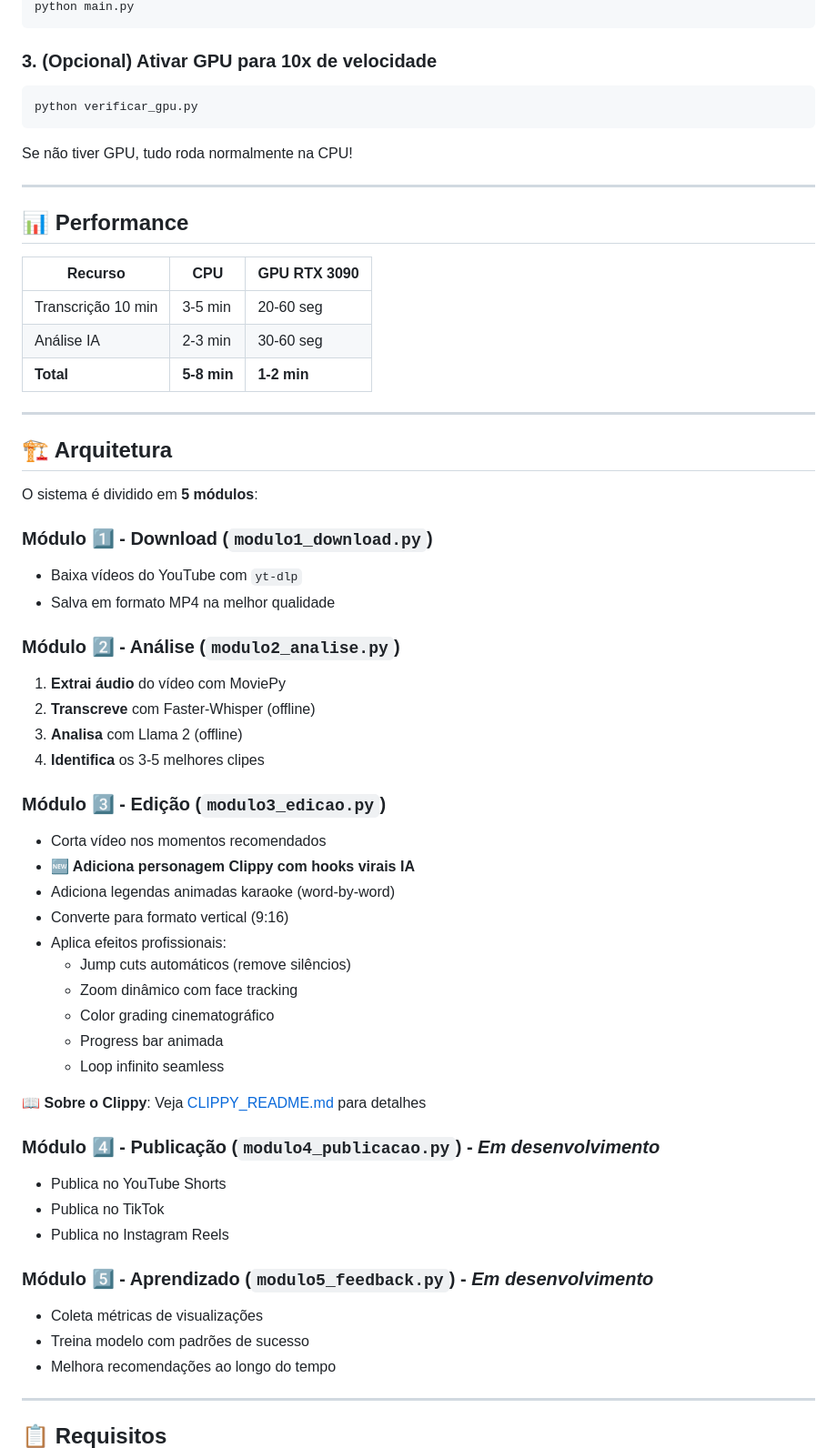
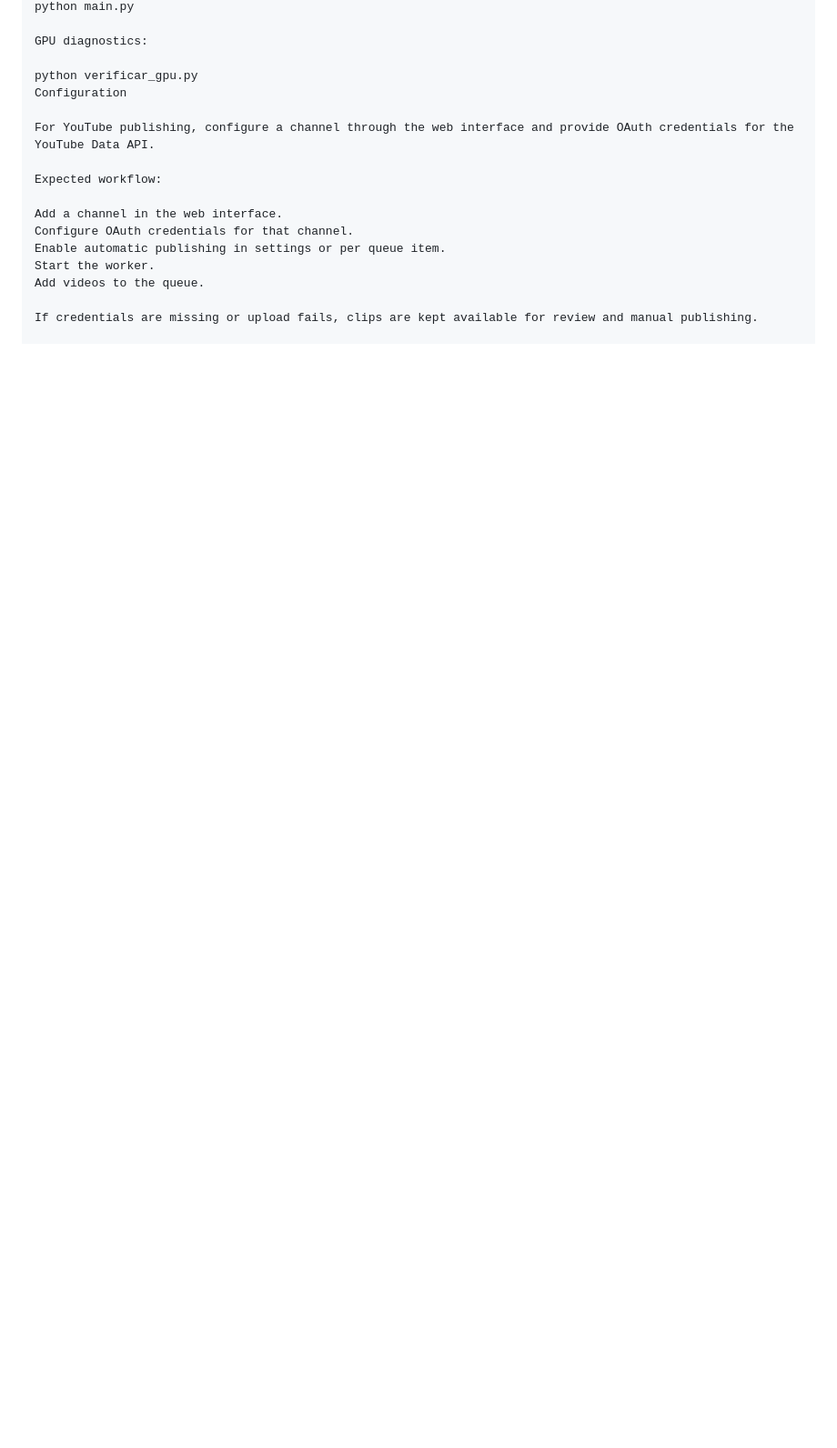
Before and after one commit to 2mas-magalhaes/ClipperAI, a Markdown page: README.md, the part around one of its changes. Shown at 91% size. GitHub-like rendering; blank space fills up the shorter version.

````diff
--- a/README.md
+++ b/README.md
@@ -32,65 +188,19 @@ ollama pull llama2
 python main.py
-```
 
-### 3. (Opcional) Ativar GPU para 10x de velocidade
+GPU diagnostics:
 
-```powershell
 python verificar_gpu.py
-```
+Configuration
 
-Se não tiver GPU, tudo roda normalmente na CPU!
+For YouTube publishing, configure a channel through the web interface and provide OAuth credentials for the YouTube Data API.
 
----
+Expected workflow:
 
-## 📊 Performance
+Add a channel in the web interface.
+Configure OAuth credentials for that channel.
+Enable automatic publishing in settings or per queue item.
+Start the worker.
+Add videos to the queue.
 
-| Recurso | CPU | GPU RTX 3090 |
-|---------|-----|---|
-| Transcrição 10 min | 3-5 min | 20-60 seg |
-| Análise IA | 2-3 min | 30-60 seg |
-| **Total** | **5-8 min** | **1-2 min** |
+If credentials are missing or upload fails, clips are kept available for review and manual publishing.
 
----
-
-## 🏗️ Arquitetura
-
-O sistema é dividido em **5 módulos**:
-
-### Módulo 1️⃣ - Download (`modulo1_download.py`)
-- Baixa vídeos do YouTube com `yt-dlp`
-- Salva em formato MP4 na melhor qualidade
-
-### Módulo 2️⃣ - Análise (`modulo2_analise.py`)
-1. **Extrai áudio** do vídeo com MoviePy
-2. **Transcreve** com Faster-Whisper (offline)
-3. **Analisa** com Llama 2 (offline)
-4. **Identifica** os 3-5 melhores clipes
-
-### Módulo 3️⃣ - Edição (`modulo3_edicao.py`)
-- Corta vídeo nos momentos recomendados
-- **🆕 Adiciona personagem Clippy com hooks virais IA**
-- Adiciona legendas animadas karaoke (word-by-word)
-- Converte para formato vertical (9:16)
-- Aplica efeitos profissionais:
-  - Jump cuts automáticos (remove silêncios)
-  - Zoom dinâmico com face tracking
-  - Color grading cinematográfico
-  - Progress bar animada
-  - Loop infinito seamless
-
-📖 **Sobre o Clippy**: Veja [CLIPPY_README.md](CLIPPY_README.md) para detalhes
-
-### Módulo 4️⃣ - Publicação (`modulo4_publicacao.py`) - *Em desenvolvimento*
-- Publica no YouTube Shorts
-- Publica no TikTok
-- Publica no Instagram Reels
-
-### Módulo 5️⃣ - Aprendizado (`modulo5_feedback.py`) - *Em desenvolvimento*
-- Coleta métricas de visualizações
-- Treina modelo com padrões de sucesso
-- Melhora recomendações ao longo do tempo
-
----
-
-## 📋 Requisitos
-
````
Also changed, not shown: other parts of README.md (+209 -129 lines).
